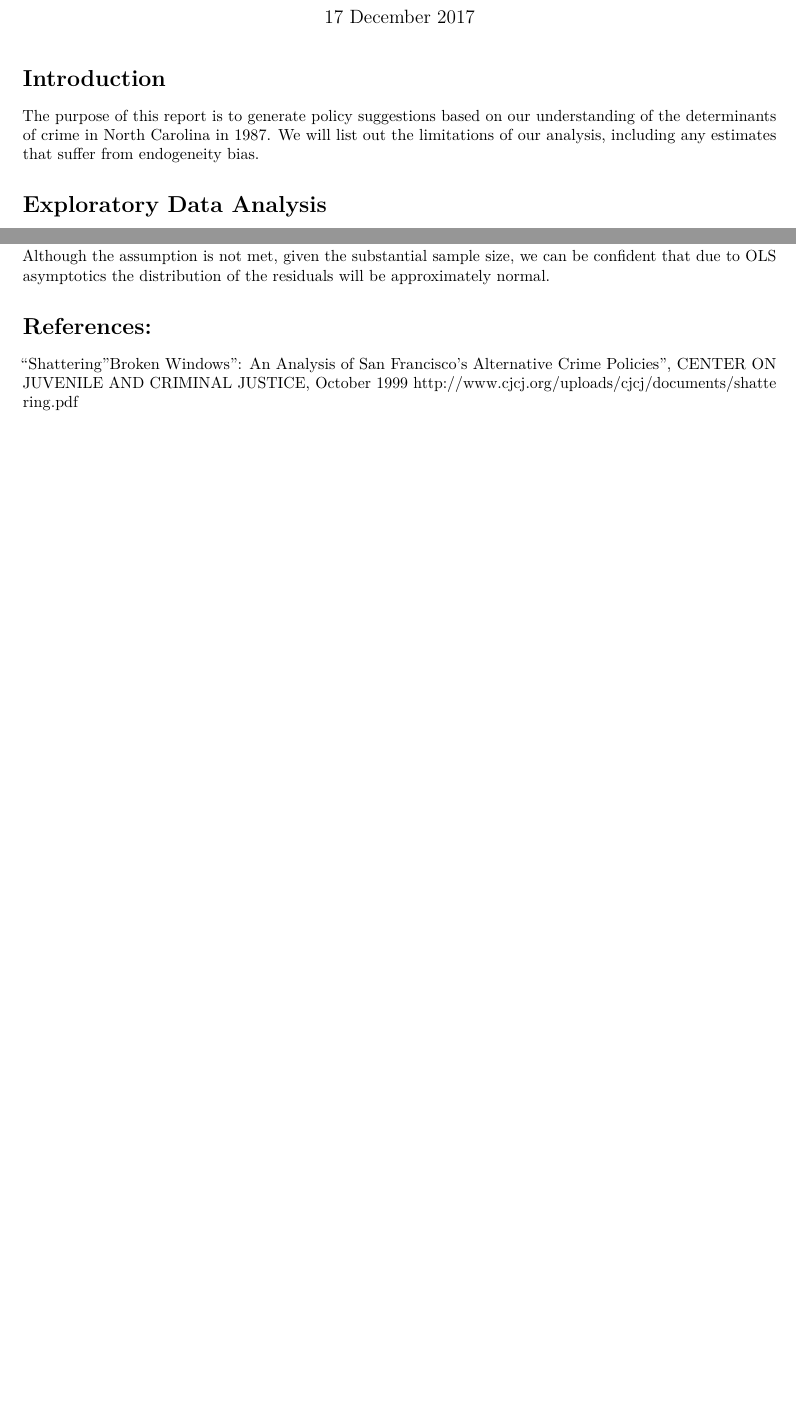
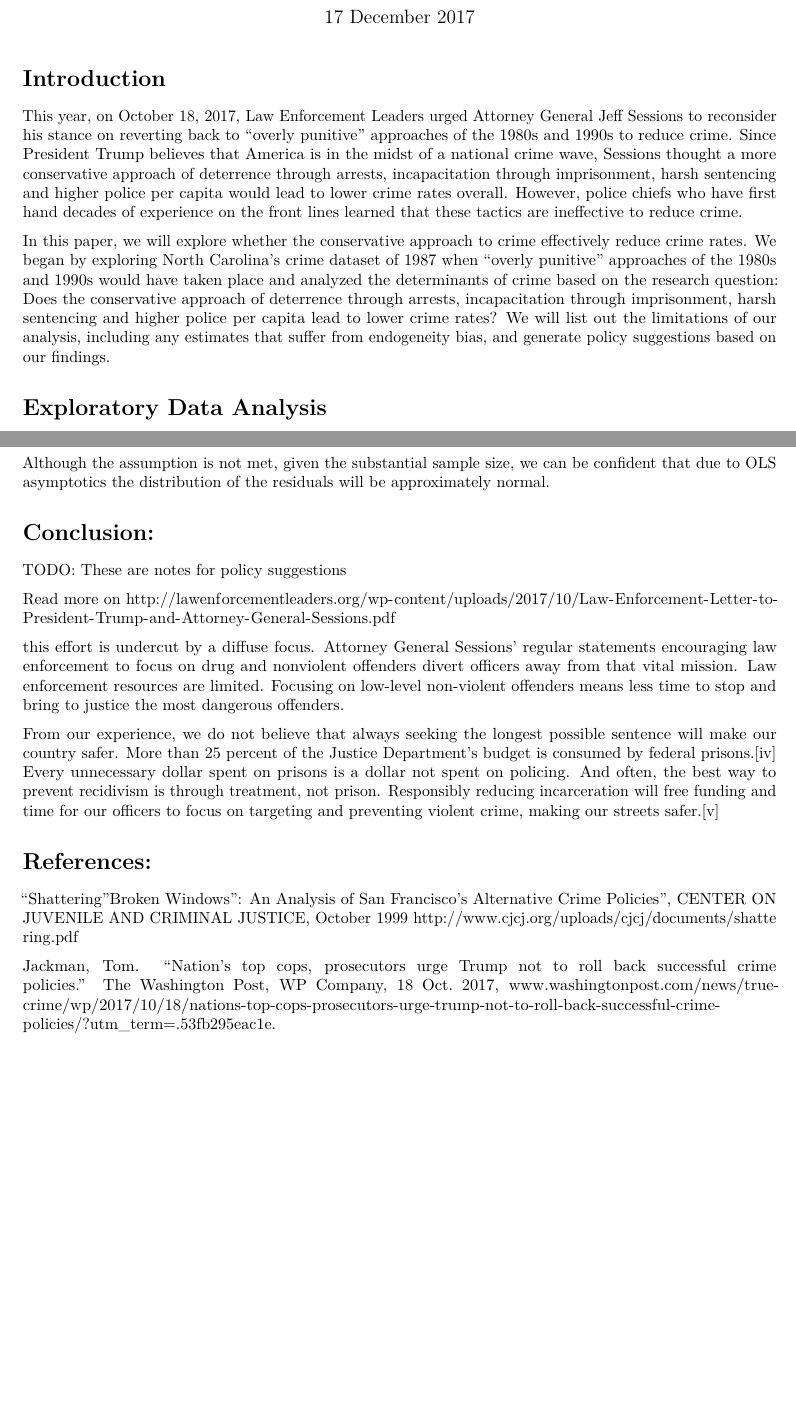
Before and after one commit to w203-sec1-fa17-lab4-crime/lab4, an R Markdown document (Section1_lab4_ShanHe_JoannaHuang_TiffanyJaya.Rmd): two parts of pages 1 and 9 of 9 before the commit and two parts of pages 1 and 11 of 11 after it, joined at a grey line, cut so that both start at the same text, the shorter picture padded with empty space. Rendered offline with R 4.5, knitr and Pandoc, then LaTeX, with nearby package versions; some code elsewhere in the file could not run offline.

Commit message:
complete introduction

```diff
--- a/Section1_lab4_ShanHe_JoannaHuang_TiffanyJaya.Rmd
+++ b/Section1_lab4_ShanHe_JoannaHuang_TiffanyJaya.Rmd
@@ -18,7 +20,9 @@ options(scipen=999)
 
 # Introduction
 
-The purpose of this report is to generate policy suggestions based on our understanding of the determinants of crime in North Carolina in 1987. We will list out the limitations of our analysis, including any estimates that suffer from endogeneity bias.
+This year, on October 18, 2017, Law Enforcement Leaders urged Attorney General Jeff Sessions to reconsider his stance on reverting back to "overly punitive" approaches of the 1980s and 1990s to reduce crime. Since President Trump believes that America is in the midst of a national crime wave, Sessions thought a more conservative approach of deterrence through arrests, incapacitation through imprisonment, harsh sentencing and higher police per capita would lead to lower crime rates overall. However, police chiefs who have first hand decades of experience on the front lines learned that these tactics are ineffective to reduce crime.
+
+In this paper, we will explore whether the conservative approach to crime effectively reduce crime rates. We began by exploring North Carolina's crime dataset of 1987 when "overly punitive" approaches of the 1980s and 1990s would have taken place and analyzed the determinants of crime based on the research question: Does the conservative approach of deterrence through arrests, incapacitation through imprisonment, harsh sentencing and higher police per capita lead to lower crime rates? We will list out the limitations of our analysis, including any estimates that suffer from endogeneity bias, and generate policy suggestions based on our findings.
 
 # Exploratory Data Analysis
 
@@ -244,5 +249,22 @@ nobs(m1)
 
 Although the assumption is not met, given the substantial sample size, we can be confident that due to OLS asymptotics the distribution of the residuals will be approximately normal.
 
+# Conclusion:
+
+TODO: These are notes for policy suggestions
+
+Read more on http://lawenforcementleaders.org/wp-content/uploads/2017/10/Law-Enforcement-Letter-to-President-Trump-and-Attorney-General-Sessions.pdf
+
+this effort is undercut by a diffuse focus. Attorney General Sessions’ regular statements encouraging law enforcement to focus on drug and nonviolent offenders divert officers away from that vital mission. Law enforcement resources are limited. Focusing on low-level non-violent offenders means less time to stop and bring to justice the most dangerous offenders.
+
+From our experience, we do not believe that always seeking the longest possible sentence will make
+our country safer. More than 25 percent of the Justice Department’s budget is consumed by federal
+prisons.[iv] Every unnecessary dollar spent on prisons is a dollar not spent on policing. And often, the
+best way to prevent recidivism is through treatment, not prison. Responsibly reducing incarceration
+will free funding and time for our officers to focus on targeting and preventing violent crime,
+making our streets safer.[v]
+
 # References:
 "Shattering "Broken Windows": An Analysis of San Francisco’s Alternative Crime Policies", CENTER ON JUVENILE AND CRIMINAL JUSTICE, October 1999 http://www.cjcj.org/uploads/cjcj/documents/shattering.pdf
+
+Jackman, Tom. “Nation's top cops, prosecutors urge Trump not to roll back successful crime policies.” The Washington Post, WP Company, 18 Oct. 2017, www.washingtonpost.com/news/true-crime/wp/2017/10/18/nations-top-cops-prosecutors-urge-trump-not-to-roll-back-successful-crime-policies/?utm_term=.53fb295eac1e.
```
Also changed, not shown: Section1_lab4_ShanHe_JoannaHuang_TiffanyJaya.pdf, Section1_lab4_ShanHe_JoannaHuang_TiffanyJaya.Rmd (13 more changed lines).
